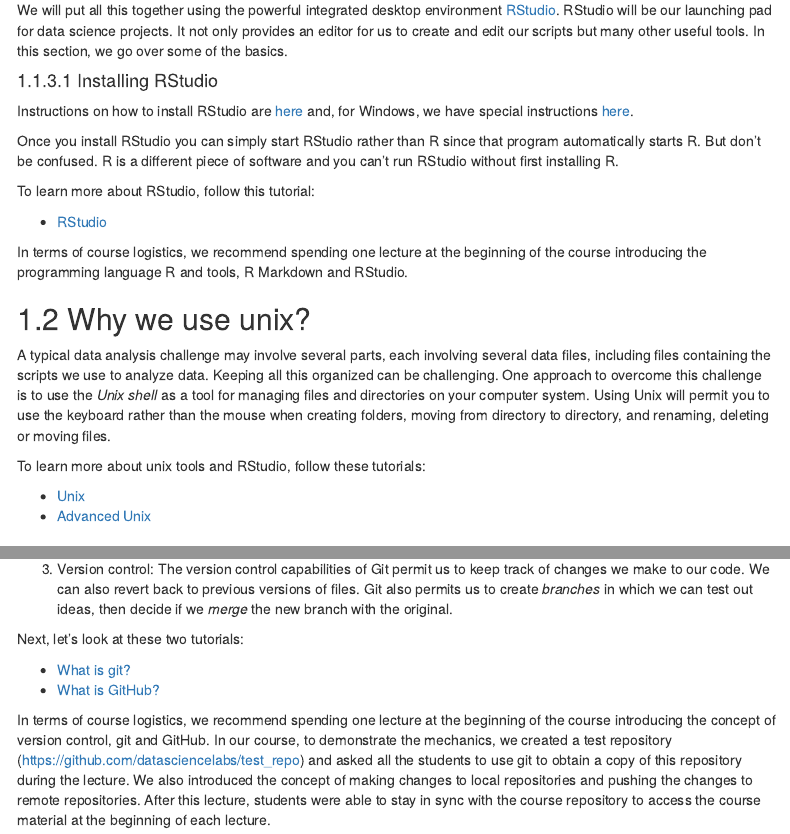
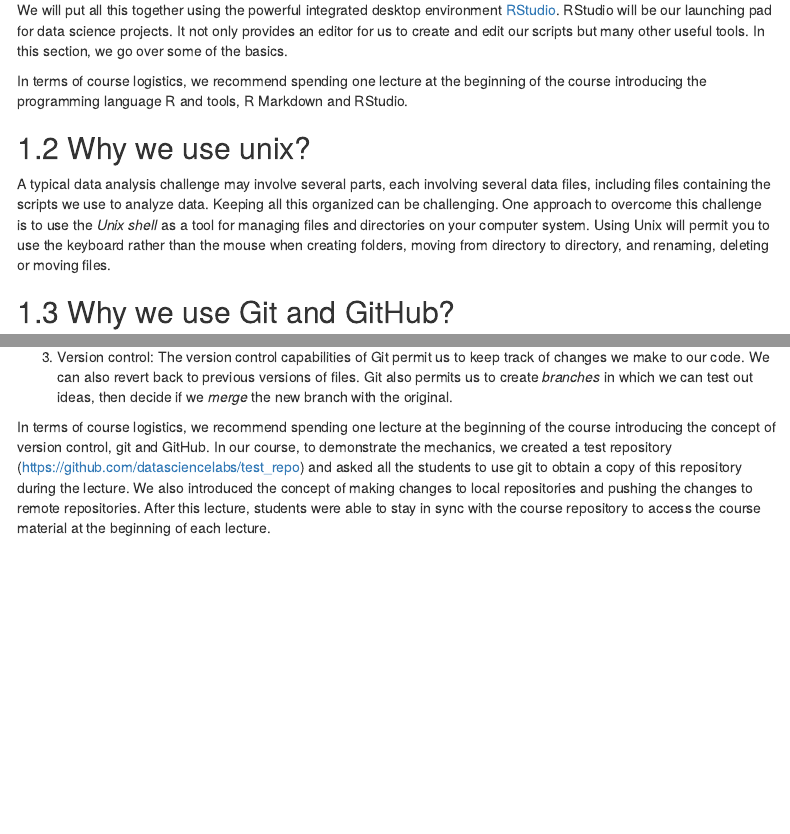
Before and after one commit to howtoteachdatascience/JSM2018, an R Markdown document (course_logistics/course_logistics.Rmd): the page in a window 1100 px wide, from 2380 px down, and a second part further down, joined at a grey line. Rendered offline with R 4.5, knitr and Pandoc, with nearby package versions; menus at the side of the page are left out.

Commit message:
fixed links

```diff
--- a/course_logistics/course_logistics.Rmd
+++ b/course_logistics/course_logistics.Rmd
@@ -80,29 +80,11 @@ To learn more about R, follow these tutorials:
 We will put all this together using the powerful integrated desktop environment
 [RStudio](https://www.rstudio.com/). RStudio will be our launching pad for data science projects. It not only provides an editor for us to create and edit our scripts but many other useful tools. In this section, we go over some of the basics.
 
-#### Installing RStudio
-
-Instructions on how to install RStudio are
-[here](http://www.rstudio.com/products/rstudio/download/) and, for
-Windows, we have special
-instructions [here](https://github.com/genomicsclass/windows).
-
-Once you install RStudio you can simply start RStudio rather than R since that program automatically starts R. But don't be confused. R is a different piece of software and you can't run RStudio without first installing R.
-
-To learn more about RStudio, follow this tutorial:
-
-* [RStudio](https://rafalab.github.io/dsbook/getting-started.html#installing-rstudio)
-
 In terms of course logistics, we recommend spending one lecture at the beginning of the course introducing the programming language R and tools, R Markdown and RStudio.
 
 ## Why we use unix?
 
 A typical data analysis challenge may involve several parts, each involving several data files, including files containing the scripts we use to analyze data. Keeping all this organized can be challenging. One approach to overcome this challenge is to use the _Unix shell_ as a tool for managing files and directories on your computer system. Using Unix will permit you to use the keyboard rather than the mouse when creating folders, moving from directory to directory, and renaming, deleting or moving files.
-
-To learn more about unix tools and RStudio, follow these tutorials:
-
-* [Unix]()
-* [Advanced Unix]()
 
 
 ## Why we use Git and GitHub?
@@ -118,11 +100,6 @@ There are three main reasons to use Git and GitHub.
 2. Collaborating: Once you set up a central repo, you can have multiple people make changes to code and keep versions synched. GitHub provides a free service for centralized repos. GitHub also has a special utility, called a _pull request_, that can be used by anybody to suggest changes to your code. You can easily either accept or deny the request.
 
 3. Version control: The version control capabilities of Git permit us to keep track of changes we make to our code. We can also revert back to previous versions of files. Git also permits us to create _branches_ in which we can test out ideas, then decide if we _merge_ the new branch with the original.
-
-Next, let's look at these two tutorials:
-
-* [What is git?]()
-* [What is GitHub?]()
 
 In terms of course logistics, we recommend spending one lecture at the beginning of the course introducing the concept of version control, git and GitHub. In our course, to demonstrate the mechanics, we created a test repository (https://github.com/datasciencelabs/test_repo) and asked all the students to use git to obtain a copy of this repository during the lecture. We also introduced the concept of making changes to local repositories and pushing the changes to remote repositories. After this lecture, students were able to stay in sync with the course repository to access the course material at the beginning of each lecture.
 
```
Also changed, not shown: course_logistics/course_logistics.Rmd (6 more changed lines).
